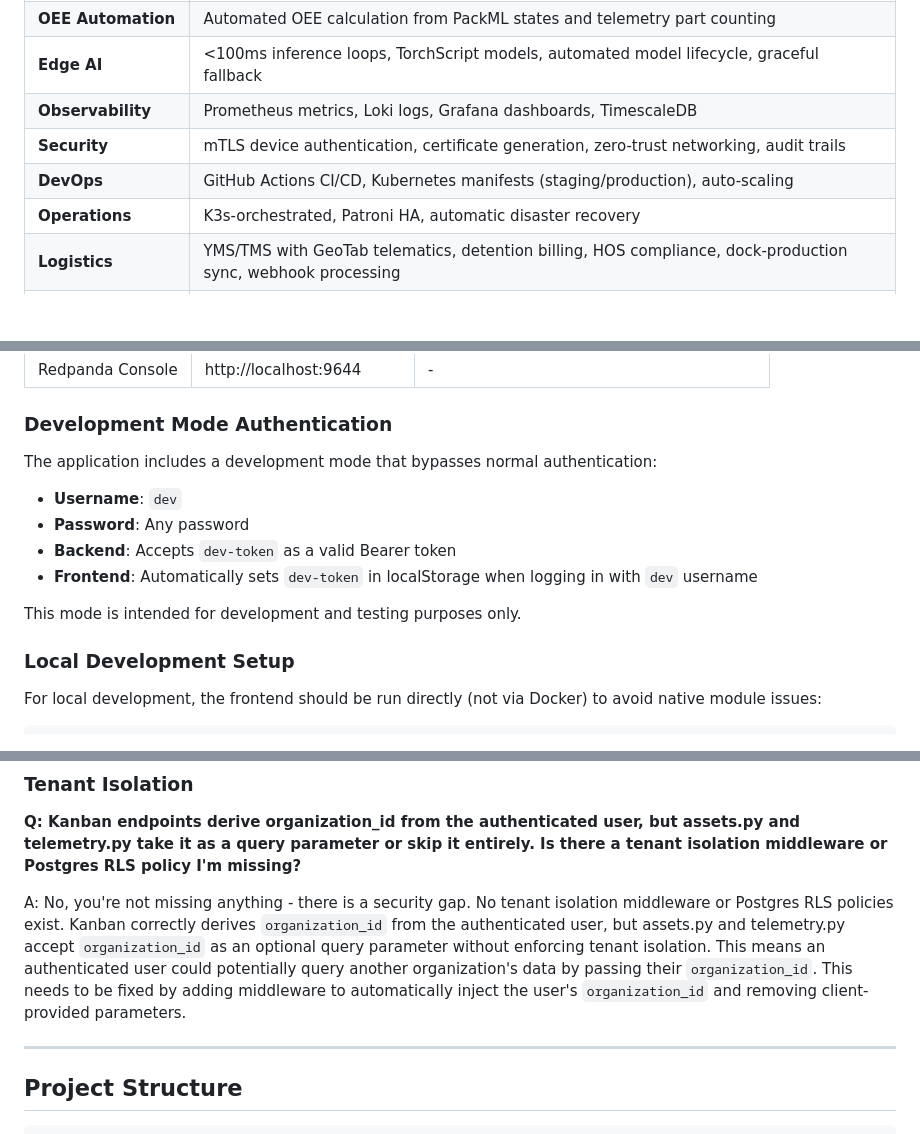
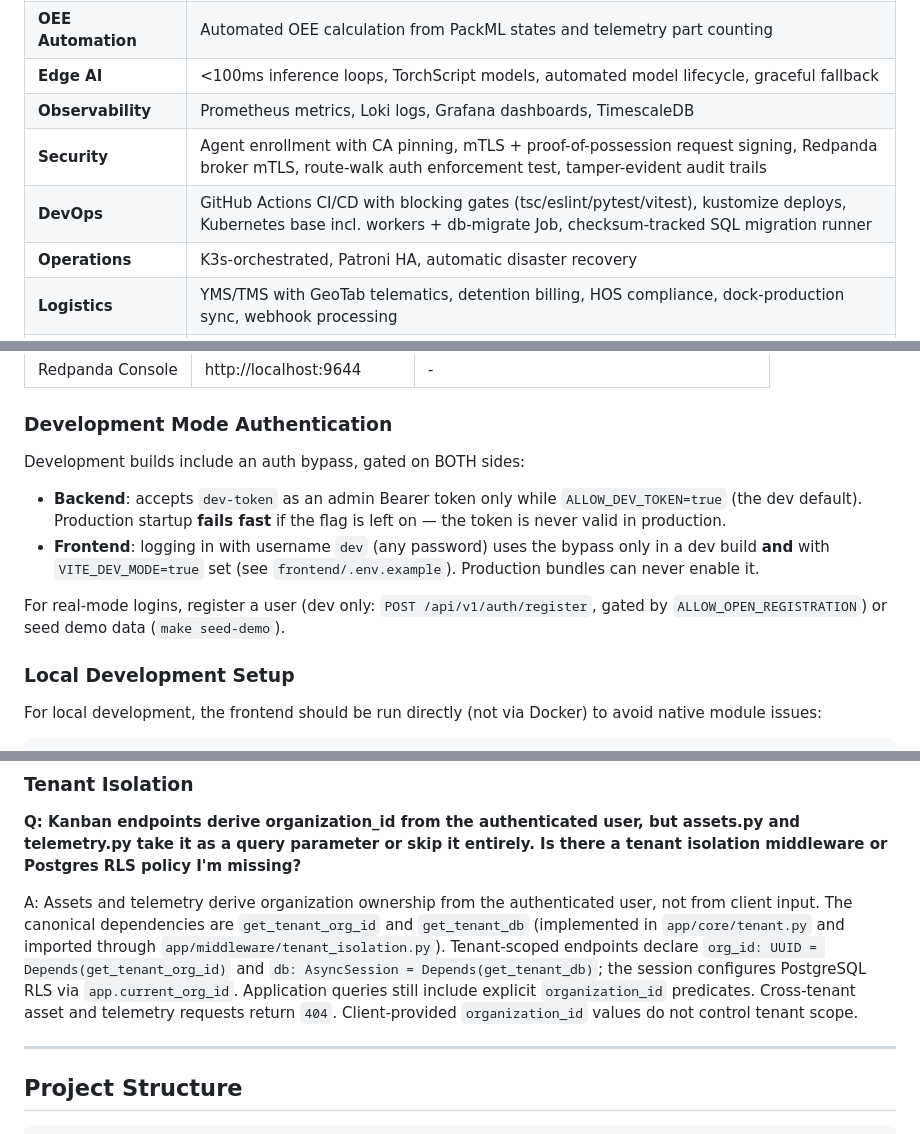
Before and after one commit to SoundSafe-Dev/OmniusGrid-X, a Markdown page: README.md, 3 parts joined by grey strips. GitHub-like rendering; blank space fills up the shorter version.

```diff
--- a/README.md
+++ b/README.md
@@ -29,8 +58,8 @@ OmniusGrid is a resilient manufacturing operations platform designed for Industr
 | **OEE Automation** | Automated OEE calculation from PackML states and telemetry part counting |
 | **Edge AI** | <100ms inference loops, TorchScript models, automated model lifecycle, graceful fallback |
 | **Observability** | Prometheus metrics, Loki logs, Grafana dashboards, TimescaleDB |
-| **Security** | mTLS device authentication, certificate generation, zero-trust networking, audit trails |
-| **DevOps** | GitHub Actions CI/CD, Kubernetes manifests (staging/production), auto-scaling |
+| **Security** | Agent enrollment with CA pinning, mTLS + proof-of-possession request signing, Redpanda broker mTLS, route-walk auth enforcement test, tamper-evident audit trails |
+| **DevOps** | GitHub Actions CI/CD with blocking gates (tsc/eslint/pytest/vitest), kustomize deploys, Kubernetes base incl. workers + db-migrate Job, checksum-tracked SQL migration runner |
 | **Operations** | K3s-orchestrated, Patroni HA, automatic disaster recovery |
 | **Logistics** | YMS/TMS with GeoTab telematics, detention billing, HOS compliance, dock-production sync, webhook processing |
 | **Task Management** | Kanban board with task grouping, assignment, approval workflows |
@@ -243,14 +262,17 @@ docker-compose exec timescaledb psql -U omniusgrid -d omniusgrid \
 
 ### Development Mode Authentication
 
-The application includes a development mode that bypasses normal authentication:
-
-- **Username**: `dev`
-- **Password**: Any password
-- **Backend**: Accepts `dev-token` as a valid Bearer token
-- **Frontend**: Automatically sets `dev-token` in localStorage when logging in with `dev` username
-
-This mode is intended for development and testing purposes only.
+Development builds include an auth bypass, gated on BOTH sides:
+
+- **Backend**: accepts `dev-token` as an admin Bearer token only while
+  `ALLOW_DEV_TOKEN=true` (the dev default). Production startup **fails fast**
+  if the flag is left on — the token is never valid in production.
+- **Frontend**: logging in with username `dev` (any password) uses the bypass
+  only in a dev build **and** with `VITE_DEV_MODE=true` set (see
+  `frontend/.env.example`). Production bundles can never enable it.
+
+For real-mode logins, register a user (dev only: `POST /api/v1/auth/register`,
+gated by `ALLOW_OPEN_REGISTRATION`) or seed demo data (`make seed-demo`).
 
 ### Local Development Setup
 
@@ -348,7 +370,7 @@ A: No rename in flight - this is a bug. The correct convention is `opsgrid_agent
 
 **Q: Kanban endpoints derive organization_id from the authenticated user, but assets.py and telemetry.py take it as a query parameter or skip it entirely. Is there a tenant isolation middleware or Postgres RLS policy I'm missing?**
 
-A: No, you're not missing anything - there is a security gap. No tenant isolation middleware or Postgres RLS policies exist. Kanban correctly derives `organization_id` from the authenticated user, but assets.py and telemetry.py accept `organization_id` as an optional query parameter without enforcing tenant isolation. This means an authenticated user could potentially query another organization's data by passing their `organization_id`. This needs to be fixed by adding middleware to automatically inject the user's `organization_id` and removing client-provided parameters.
+A: Assets and telemetry derive organization ownership from the authenticated user, not from client input. The canonical dependencies are ``get_tenant_org_id`` and ``get_tenant_db`` (implemented in ``app/core/tenant.py`` and imported through ``app/middleware/tenant_isolation.py``). Tenant-scoped endpoints declare ``org_id: UUID = Depends(get_tenant_org_id)`` and ``db: AsyncSession = Depends(get_tenant_db)``; the session configures PostgreSQL RLS via ``app.current_org_id``. Application queries still include explicit ``organization_id`` predicates. Cross-tenant asset and telemetry requests return ``404``. Client-provided ``organization_id`` values do not control tenant scope.
 
 ---
 
```
Also changed, not shown: other parts of README.md (+89 -70 lines).
